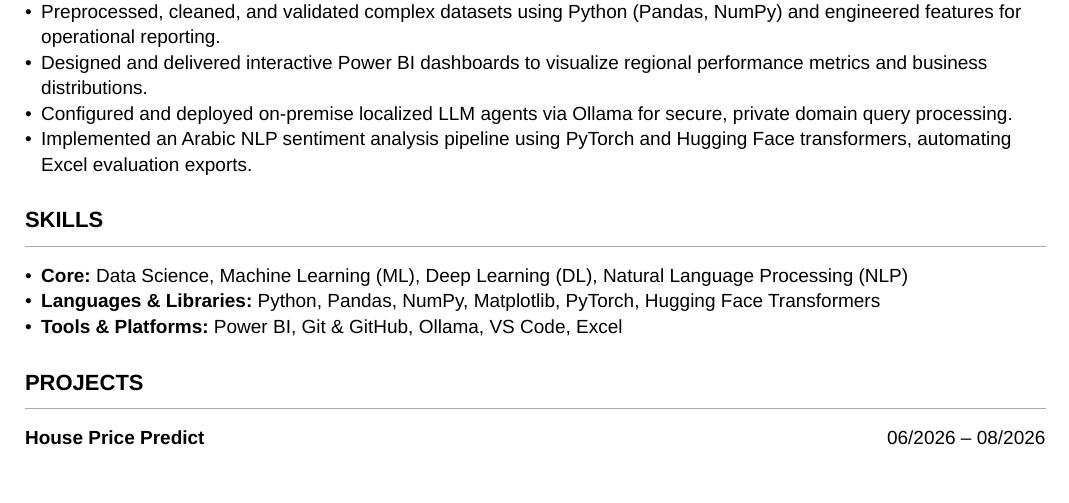
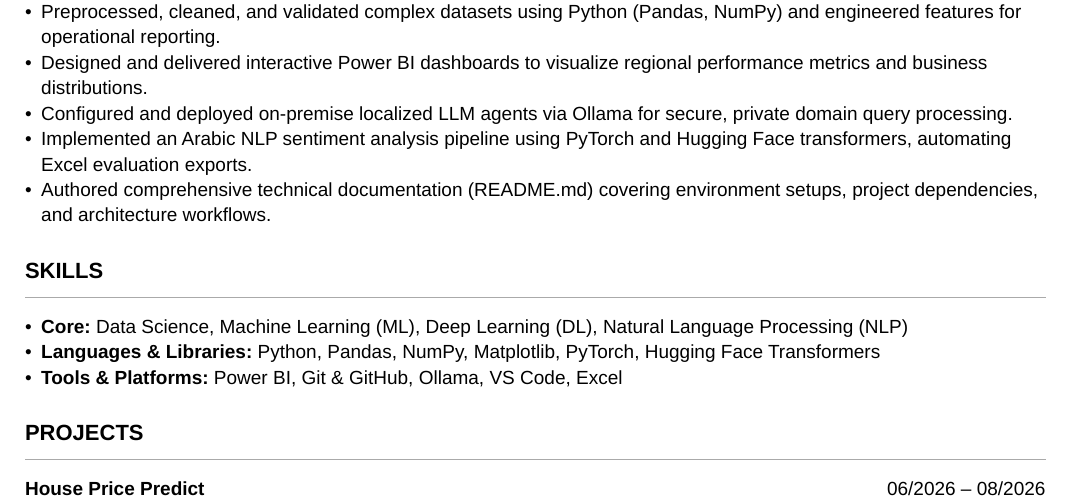
Before and after one commit to turki013/Cv, a Typst document (resume.typ): part of page 1 of 2, cut so that both start at the same text, the shorter picture padded with empty space. Compiled offline with Typst 0.15.

Commit message:
Add technical documentation for project
Added technical documentation for project setup and architecture.

```diff
--- a/resume.typ
+++ b/resume.typ
@@ -41,6 +41,7 @@
 - Designed and delivered interactive Power BI dashboards to visualize regional performance metrics and business distributions.
 - Configured and deployed on-premise localized LLM agents via Ollama for secure, private domain query processing.
 - Implemented an Arabic NLP sentiment analysis pipeline using PyTorch and Hugging Face transformers, automating Excel evaluation exports.
+- Authored comprehensive technical documentation (README.md) covering environment setups, project dependencies, and architecture workflows.
 
 #v(0.8em)
 
```
